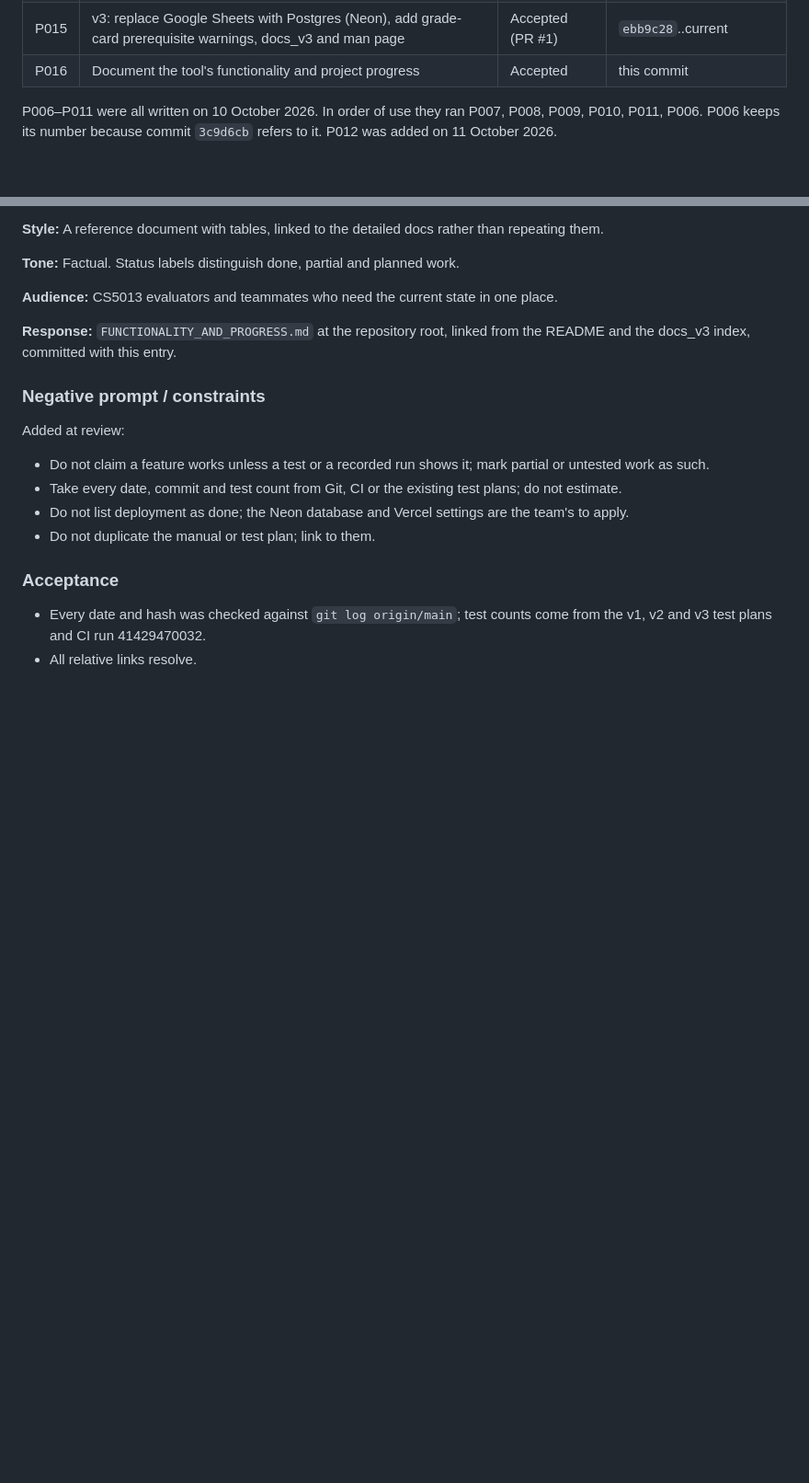
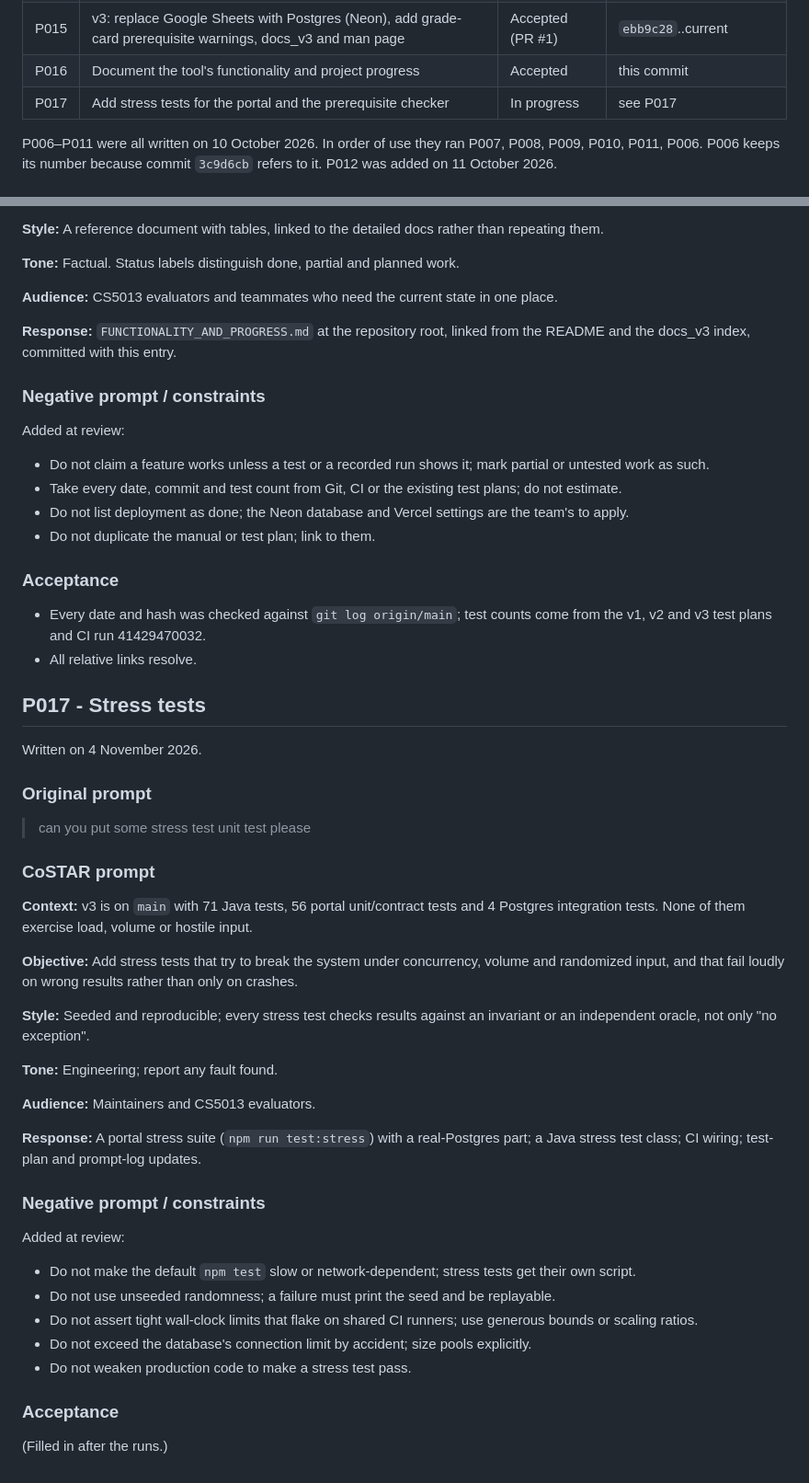
Before and after one commit to lazarsalt1441/CS5013-PROJECT, a Markdown page: prompts/PROMPT_LOG.md, 2 parts joined by grey strips. Shown at 92% size. GitHub-like rendering; blank space fills up the shorter version.

Commit message:
docs(prompts): log P017 before adding stress tests
Co-Authored-By: Claude Opus 5.5 <noreply@anthropic.com>
Claude-Session: https://claude.ai/code/session_01Q2K1ooqSHT4busqL96s6t5

```diff
--- a/prompts/PROMPT_LOG.md
+++ b/prompts/PROMPT_LOG.md
@@ -22,6 +22,7 @@ From P006 onward each entry also keeps the **original prompt** word for word as
 | P014 | Package the current system for the CS5013 mid-evaluation | Accepted | current documentation commit |
 | P015 | v3: replace Google Sheets with Postgres (Neon), add grade-card prerequisite warnings, docs_v3 and man page | Accepted (PR #1) | `ebb9c28`..current |
 | P016 | Document the tool's functionality and project progress | Accepted | this commit |
+| P017 | Add stress tests for the portal and the prerequisite checker | In progress | see P017 |
 
 P006–P011 were all written on 10 October 2026. In order of use they ran P007, P008, P009, P010, P011, P006. P006 keeps its number because commit `3c9d6cb` refers to it. P012 was added on 11 October 2026.
 
@@ -717,3 +718,39 @@ Added at review:
 
 - Every date and hash was checked against `git log origin/main`; test counts come from the v1, v2 and v3 test plans and CI run 41429470032.
 - All relative links resolve.
+
+## P017 - Stress tests
+
+Written on 4 November 2026.
+
+### Original prompt
+
+> can you put some stress test unit test please
+
+### CoSTAR prompt
+
+**Context:** v3 is on `main` with 71 Java tests, 56 portal unit/contract tests and 4 Postgres integration tests. None of them exercise load, volume or hostile input.
+
+**Objective:** Add stress tests that try to break the system under concurrency, volume and randomized input, and that fail loudly on wrong results rather than only on crashes.
+
+**Style:** Seeded and reproducible; every stress test checks results against an invariant or an independent oracle, not only "no exception".
+
+**Tone:** Engineering; report any fault found.
+
+**Audience:** Maintainers and CS5013 evaluators.
+
+**Response:** A portal stress suite (`npm run test:stress`) with a real-Postgres part; a Java stress test class; CI wiring; test-plan and prompt-log updates.
+
+### Negative prompt / constraints
+
+Added at review:
+
+- Do not make the default `npm test` slow or network-dependent; stress tests get their own script.
+- Do not use unseeded randomness; a failure must print the seed and be replayable.
+- Do not assert tight wall-clock limits that flake on shared CI runners; use generous bounds or scaling ratios.
+- Do not exceed the database's connection limit by accident; size pools explicitly.
+- Do not weaken production code to make a stress test pass.
+
+### Acceptance
+
+(Filled in after the runs.)
```
